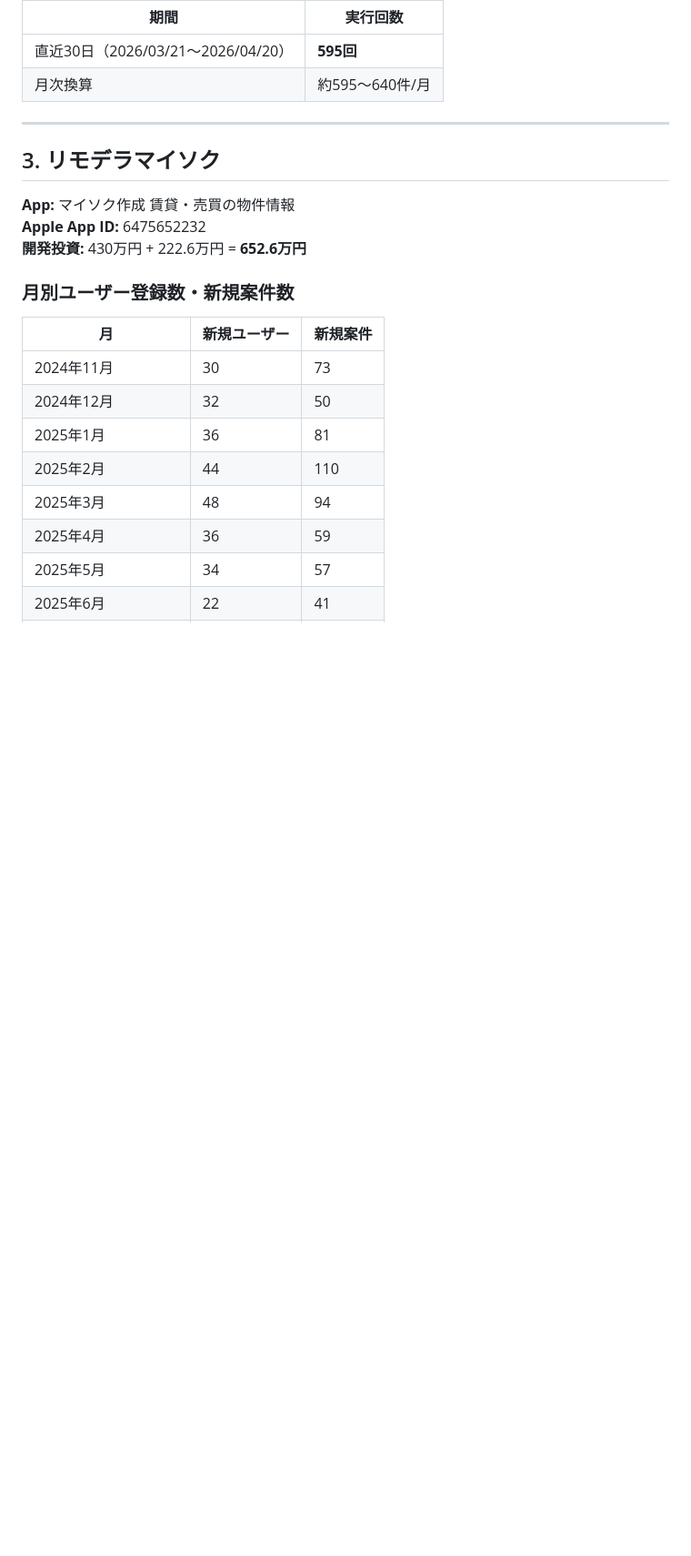
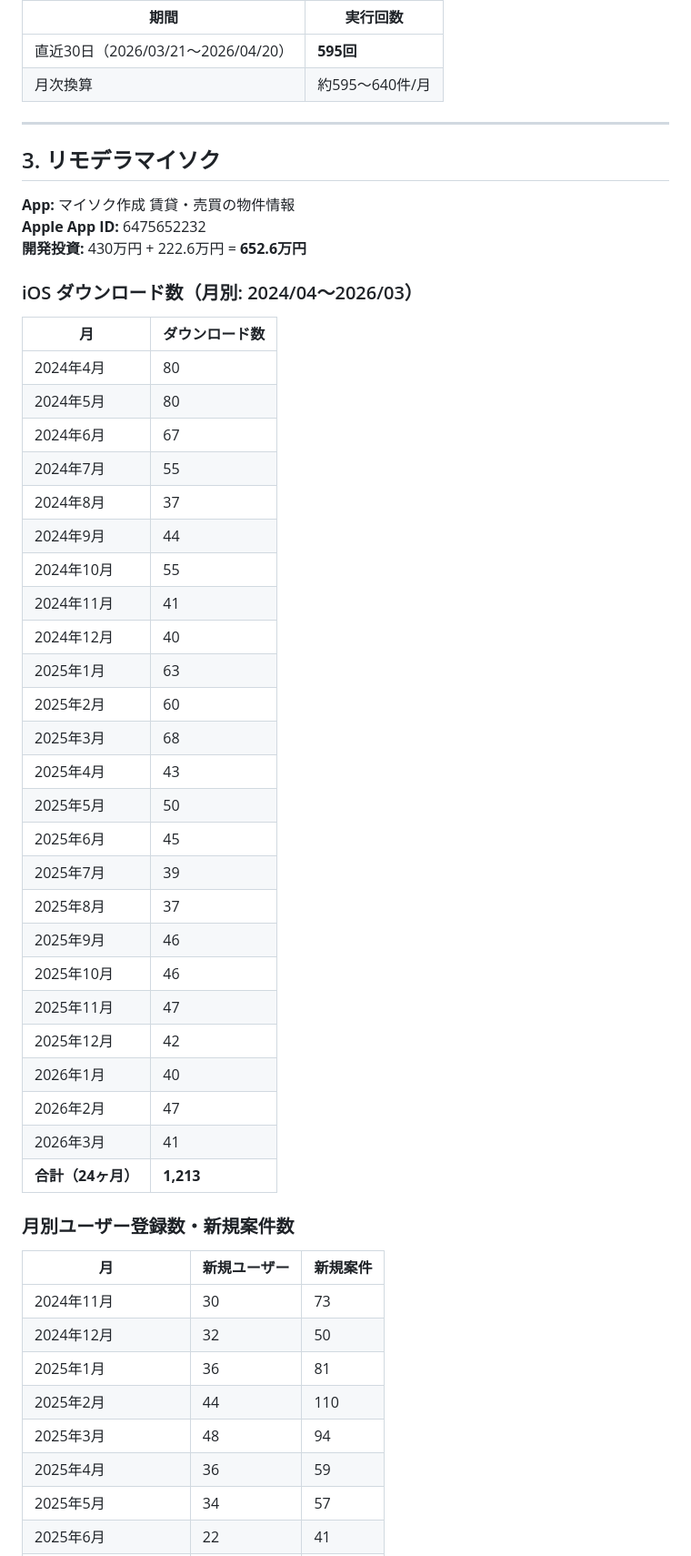
Before and after one commit to tfukumoto-code/bit-report, a Markdown page: README.md, the part around one of its changes. Shown at 91% size. GitHub-like rendering; blank space fills up the shorter version.

```diff
--- a/README.md
+++ b/README.md
@@ -120,6 +170,36 @@
 **App:** マイソク作成 賃貸・売買の物件情報
 **Apple App ID:** 6475652232
 **開発投資:** 430万円 + 222.6万円 = **652.6万円**
+
+### iOS ダウンロード数（月別: 2024/04〜2026/03）
+
+| 月 | ダウンロード数 |
+|---|---|
+| 2024年4月 | 80 |
+| 2024年5月 | 80 |
+| 2024年6月 | 67 |
+| 2024年7月 | 55 |
+| 2024年8月 | 37 |
+| 2024年9月 | 44 |
+| 2024年10月 | 55 |
+| 2024年11月 | 41 |
+| 2024年12月 | 40 |
+| 2025年1月 | 63 |
+| 2025年2月 | 60 |
+| 2025年3月 | 68 |
+| 2025年4月 | 43 |
+| 2025年5月 | 50 |
+| 2025年6月 | 45 |
+| 2025年7月 | 39 |
+| 2025年8月 | 37 |
+| 2025年9月 | 46 |
+| 2025年10月 | 46 |
+| 2025年11月 | 47 |
+| 2025年12月 | 42 |
+| 2026年1月 | 40 |
+| 2026年2月 | 47 |
+| 2026年3月 | 41 |
+| **合計（24ヶ月）** | **1,213** |
 
 ### 月別ユーザー登録数・新規案件数
 
```
Also changed, not shown: other parts of README.md (+55 -5 lines).
